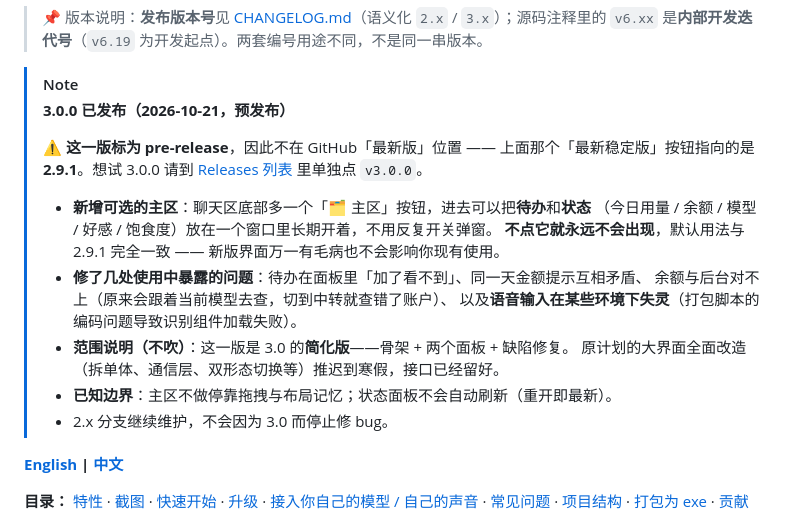
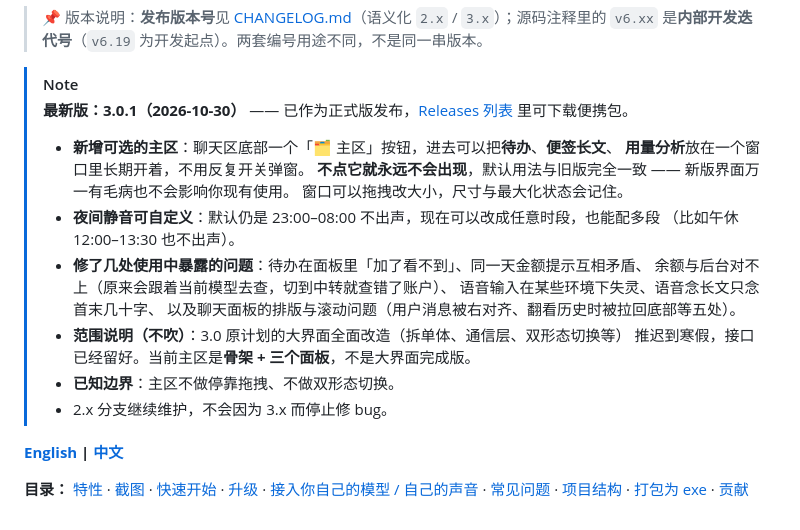
Before and after one commit to sjmsltx/deepseek-desktop-pet, a Markdown page: README.md, the part around the change. Rendered like a GitHub page.

Commit message:
docs(README): 3.0.1 已作正式版发布 —— 撤掉 pre-release 措辞与「最新稳定版指向 2.9.1」
Owner 2026-10-30 选「正式版发布」⇒ v3.0.1 现在是 GitHub 的 Latest。
README 顶部 NOTE 块原来写着「3.0.0 标为 pre-release，因此不在最新版位置，
上面那个最新稳定版按钮指向 2.9.1」—— 发完就全错了，必须同步改。

改的内容：
- 3.0.0 / 预发布 → 最新版 3.0.1（2026-10-30），去掉 pre-release 段落
- 「骨架 + 两个面板」→ 三个面板（待办 / 便签长文 / 用量分析）
- 补两条这版的新能力：主区窗口可调大小并记尺寸、夜间静音可自定义多时段
- 补两条这版修的：语音念长文只念首末几十字、聊天面板排版与滚动五处
- 已知边界里「状态面板不会自动刷新」删掉（该面板 10-25 已删，是过期记录）
- 「不做布局记忆」删掉（主区现在记尺寸），只留「不做停靠拖拽、不做双形态切换」

实测核对：改后 README 里已无 "pre-release"，也无任何 "2.9.1" 提法。
README.en.md 没有对应段落，无需改。

```diff
--- a/README.md
+++ b/README.md
@@ -25,20 +25,22 @@
 > 是**内部开发迭代号**（`v6.19` 为开发起点）。两套编号用途不同，不是同一串版本。
 
 > [!NOTE]
-> **3.0.0 已发布（2026-10-21，预发布）**
+> **最新版：3.0.1（2026-10-30）** —— 已作为正式版发布，[Releases 列表](https://github.com/sjmsltx/deepseek-desktop-pet/releases) 里可下载便携包。
 >
-> ⚠️ **这一版标为 pre-release**，因此不在 GitHub「最新版」位置 —— 上面那个「最新稳定版」按钮指向的是 **2.9.1**。想试 3.0.0 请到 [Releases 列表](https://github.com/sjmsltx/deepseek-desktop-pet/releases) 里单独点 `v3.0.0`。
->
-> - **新增可选的主区**：聊天区底部多一个「🗂 主区」按钮，进去可以把**待办**和**状态**
->   （今日用量 / 余额 / 模型 / 好感 / 饱食度）放在一个窗口里长期开着，不用反复开关弹窗。
->   **不点它就永远不会出现**，默认用法与 2.9.1 完全一致 —— 新版界面万一有毛病也不会影响你现有使用。
+> - **新增可选的主区**：聊天区底部一个「🗂 主区」按钮，进去可以把**待办**、**便签长文**、
+>   **用量分析**放在一个窗口里长期开着，不用反复开关弹窗。
+>   **不点它就永远不会出现**，默认用法与旧版完全一致 —— 新版界面万一有毛病也不会影响你现有使用。
+>   窗口可以拖拽改大小，尺寸与最大化状态会记住。
+> - **夜间静音可自定义**：默认仍是 23:00–08:00 不出声，现在可以改成任意时段，也能配多段
+>   （比如午休 12:00–13:30 也不出声）。
 > - **修了几处使用中暴露的问题**：待办在面板里「加了看不到」、同一天金额提示互相矛盾、
 >   余额与后台对不上（原来会跟着当前模型去查，切到中转就查错了账户）、
->   以及**语音输入在某些环境下失灵**（打包脚本的编码问题导致识别组件加载失败）。
-> - **范围说明（不吹）**：这一版是 3.0 的**简化版**——骨架 + 两个面板 + 缺陷修复。
->   原计划的大界面全面改造（拆单体、通信层、双形态切换等）推迟到寒假，接口已经留好。
-> - **已知边界**：主区不做停靠拖拽与布局记忆；状态面板不会自动刷新（重开即最新）。
-> - 2.x 分支继续维护，不会因为 3.0 而停止修 bug。
+>   语音输入在某些环境下失灵、语音念长文只念首末几十字、
+>   以及聊天面板的排版与滚动问题（用户消息被右对齐、翻看历史时被拉回底部等五处）。
+> - **范围说明（不吹）**：3.0 原计划的大界面全面改造（拆单体、通信层、双形态切换等）
+>   推迟到寒假，接口已经留好。当前主区是**骨架 + 三个面板**，不是大界面完成版。
+> - **已知边界**：主区不做停靠拖拽、不做双形态切换。
+> - 2.x 分支继续维护，不会因为 3.x 而停止修 bug。
 
 **[English](README.en.md) | [中文](README.md)**
 
```
